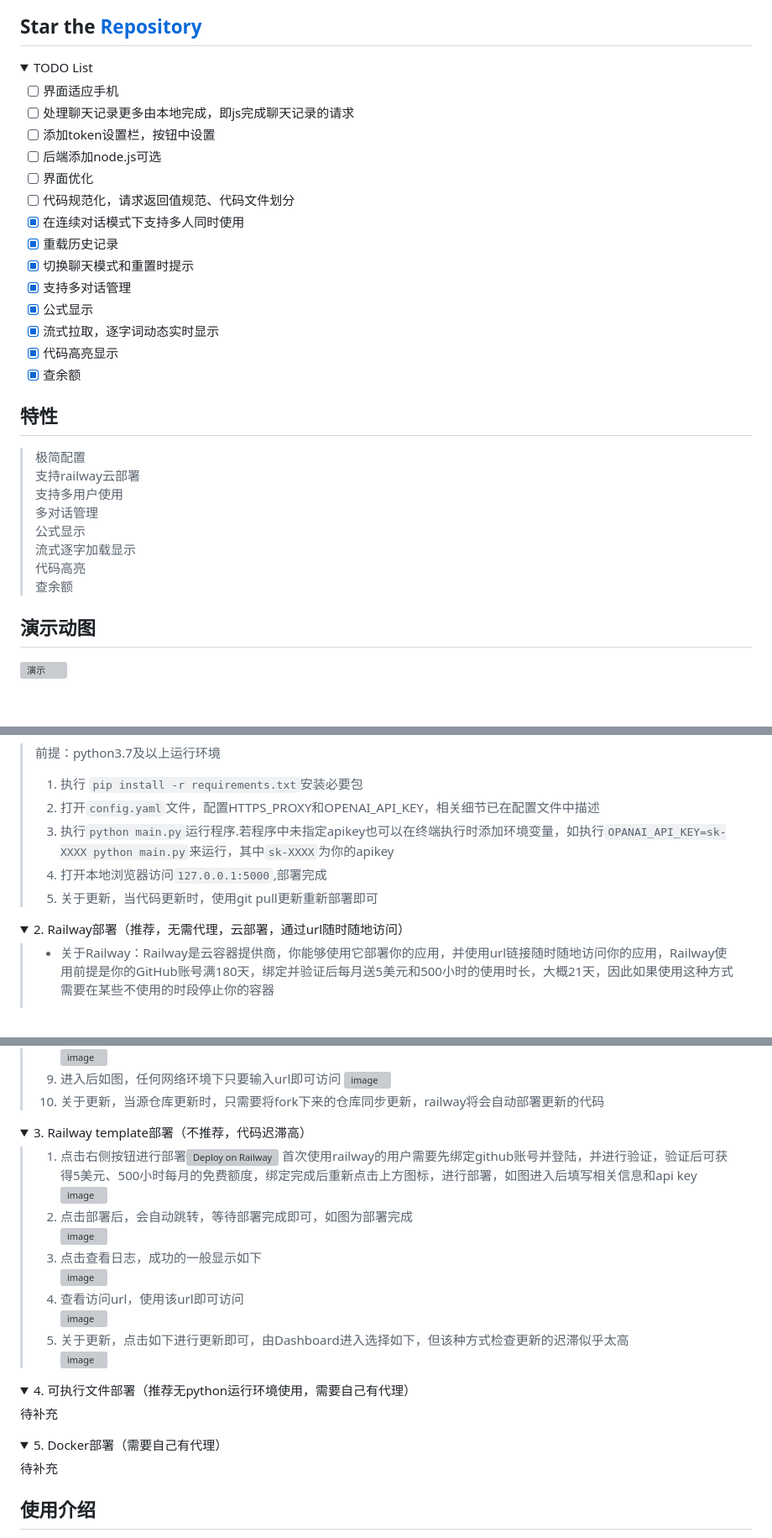
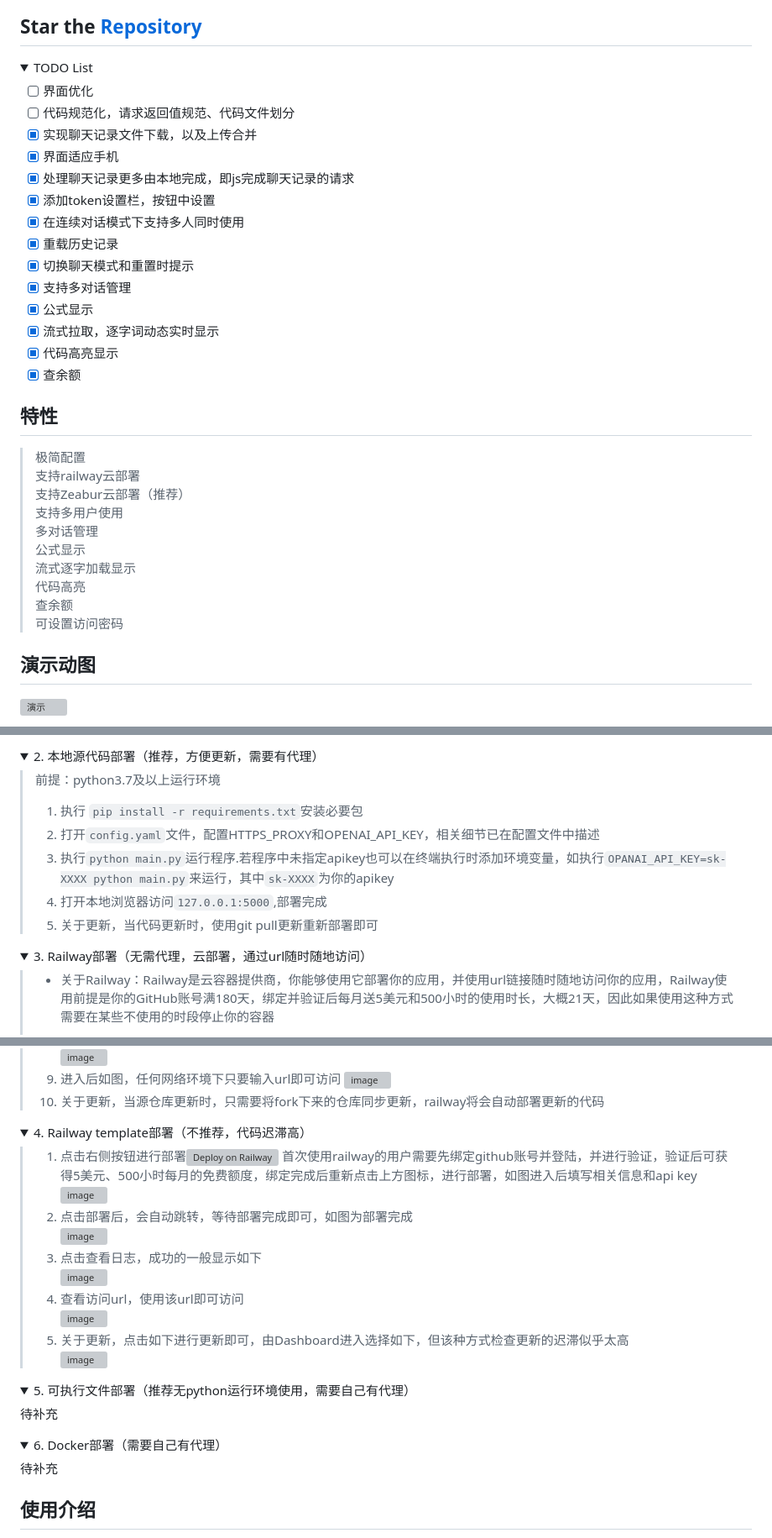
Before and after one commit to LiangYang666/ChatGPT-Web, a Markdown page: README.md, 3 parts joined by grey strips. Shown: that part at 84% size. Rendered like a GitHub page; folded sections open; blank space fills up the shorter version; grey boxes are pictures that could not be loaded.

```diff
--- a/README.md
+++ b/README.md
@@ -3,12 +3,13 @@
 <details>
 <summary>TODO List</summary>
 
-- [ ] 界面适应手机
-- [ ] 处理聊天记录更多由本地完成，即js完成聊天记录的请求
-- [ ] 添加token设置栏，按钮中设置
-- [ ] 后端添加node.js可选
+
 - [ ] 界面优化
 - [ ] 代码规范化，请求返回值规范、代码文件划分
+- [x] 实现聊天记录文件下载，以及上传合并
+- [x] 界面适应手机
+- [x] 处理聊天记录更多由本地完成，即js完成聊天记录的请求
+- [x] 添加token设置栏，按钮中设置
 - [x] 在连续对话模式下支持多人同时使用
 - [x] 重载历史记录
 - [x] 切换聊天模式和重置时提示
@@ -22,12 +23,14 @@
 ## 特性
 > 极简配置
 > 支持railway云部署
+> 支持Zeabur云部署（推荐）
 > 支持多用户使用
 > 多对话管理
 > 公式显示
 > 流式逐字加载显示
 > 代码高亮
 > 查余额
+> 可设置访问密码
 
 ## 演示动图
 ![演示](https://user-images.githubusercontent.com/38237931/227176542-c924084c-8ceb-41cd-9e09-1f82e1d14366.gif)
@@ -46,3 +76,6 @@
+</details>
+<details>
+<summary>2. 本地源代码部署（推荐，方便更新，需要有代理）</summary>
 
 > 前提：python3.7及以上运行环境
 > 1. 执行 `pip install -r requirements.txt`安装必要包
@@ -52,7 +85,7 @@
 > 7. 关于更新，当代码更新时，使用git pull更新重新部署即可
 </details>
 <details>
-<summary>2. Railway部署（推荐，无需代理，云部署，通过url随时随地访问）</summary>
+<summary>3. Railway部署（无需代理，云部署，通过url随时随地访问）</summary>
 
   > - 关于Railway：Railway是云容器提供商，你能够使用它部署你的应用，并使用url链接随时随地访问你的应用，Railway使用前提是你的GitHub账号满180天，绑定并验证后每月送5美元和500小时的使用时长，大概21天，因此如果使用这种方式需要在某些不使用的时段停止你的容器
   > 1. 首先将代码fork到你的github中
@@ -79,7 +112,7 @@
 </details>
 
 <details>
-<summary>3. Railway template部署（不推荐，代码迟滞高）</summary>
+<summary>4. Railway template部署（不推荐，代码迟滞高）</summary>
 
 > 1. 点击右侧按钮进行部署[![Deploy on Railway](https://railway.app/button.svg)](https://railway.app/template/oT2ZUt?referralCode=LtUnsq)
 > 首次使用railway的用户需要先绑定github账号并登陆，并进行验证，验证后可获得5美元、500小时每月的免费额度，绑定完成后重新点击上方图标，进行部署，如图进入后填写相关信息和api key
@@ -96,14 +129,14 @@
 </details>
 
 <details>
-<summary>4. 可执行文件部署（推荐无python运行环境使用，需要自己有代理）</summary>
+<summary>5. 可执行文件部署（推荐无python运行环境使用，需要自己有代理）</summary>
 
 待补充
 
 </details>
 
 <details>
-<summary>5. Docker部署（需要自己有代理）</summary>
+<summary>6. Docker部署（需要自己有代理）</summary>
 
 待补充
 
```
Also changed, not shown: other parts of README.md (+29 -1 lines).
